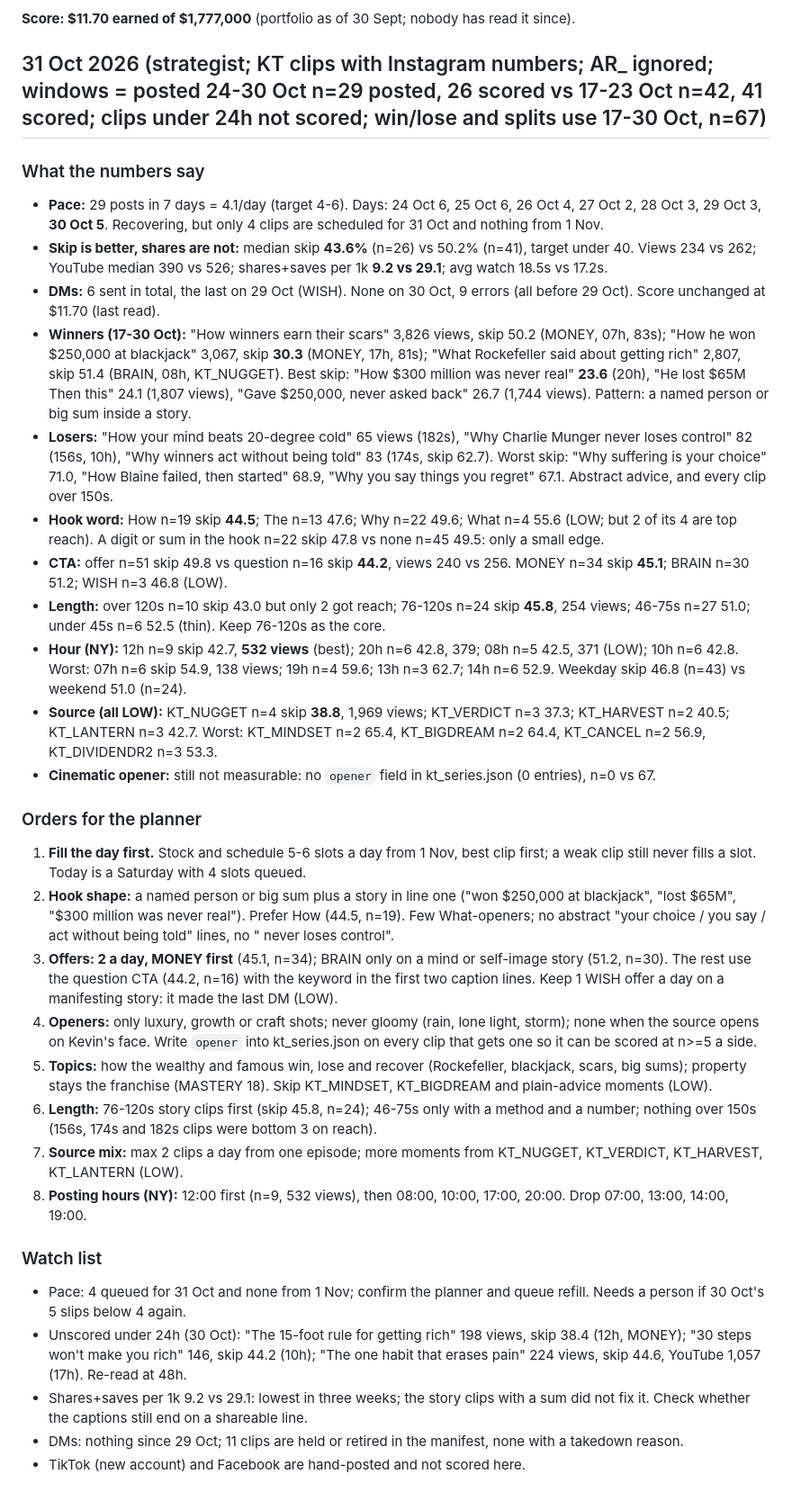
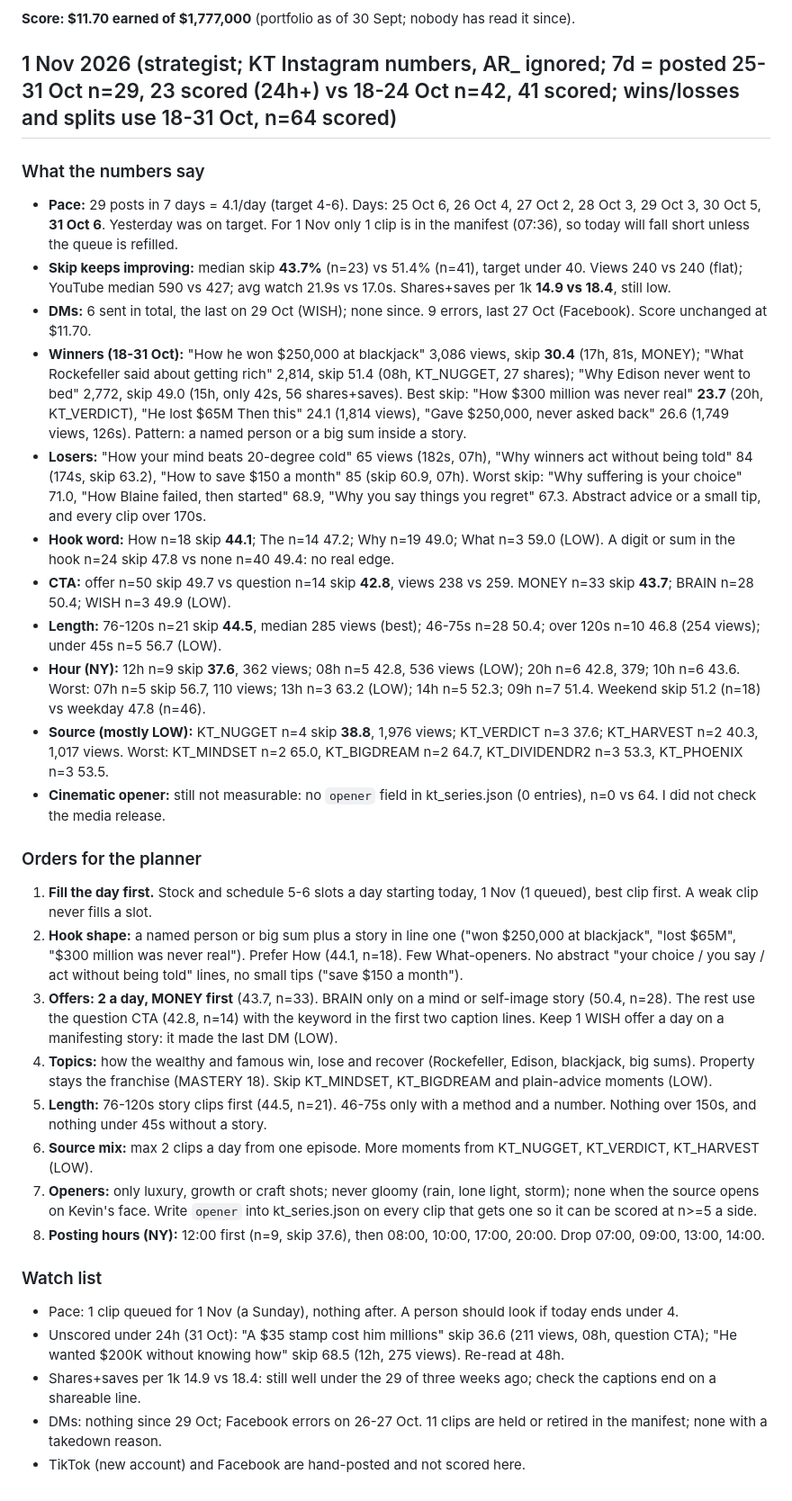
Before and after one commit to kamaycampos/kt-machine, a Markdown page: factory/STRATEGY.md, the part around the change. Shown at 90% size. Rendered like a GitHub page.

Commit message:
weekly plans from claude/strategy-2026-11-01: factory/STRATEGY.md

```diff
--- a/factory/STRATEGY.md
+++ b/factory/STRATEGY.md
@@ -8,34 +8,34 @@ The strategist rewrites this file daily from `state/metrics.json`, `state/tiktok
 
 **Score: $11.70 earned of $1,777,000** (portfolio as of 30 Sept; nobody has read it since).
 
-## 31 Oct 2026 (strategist; KT clips with Instagram numbers; AR_ ignored; windows = posted 24-30 Oct n=29 posted, 26 scored vs 17-23 Oct n=42, 41 scored; clips under 24h not scored; win/lose and splits use 17-30 Oct, n=67)
+## 1 Nov 2026 (strategist; KT Instagram numbers, AR_ ignored; 7d = posted 25-31 Oct n=29, 23 scored (24h+) vs 18-24 Oct n=42, 41 scored; wins/losses and splits use 18-31 Oct, n=64 scored)
 
 ### What the numbers say
-- **Pace:** 29 posts in 7 days = 4.1/day (target 4-6). Days: 24 Oct 6, 25 Oct 6, 26 Oct 4, 27 Oct 2, 28 Oct 3, 29 Oct 3, **30 Oct 5**. Recovering, but only 4 clips are scheduled for 31 Oct and nothing from 1 Nov.
-- **Skip is better, shares are not:** median skip **43.6%** (n=26) vs 50.2% (n=41), target under 40. Views 234 vs 262; YouTube median 390 vs 526; shares+saves per 1k **9.2 vs 29.1**; avg watch 18.5s vs 17.2s.
-- **DMs:** 6 sent in total, the last on 29 Oct (WISH). None on 30 Oct, 9 errors (all before 29 Oct). Score unchanged at $11.70 (last read).
-- **Winners (17-30 Oct):** "How winners earn their scars" 3,826 views, skip 50.2 (MONEY, 07h, 83s); "How he won $250,000 at blackjack" 3,067, skip **30.3** (MONEY, 17h, 81s); "What Rockefeller said about getting rich" 2,807, skip 51.4 (BRAIN, 08h, KT_NUGGET). Best skip: "How $300 million was never real" **23.6** (20h), "He lost $65M Then this" 24.1 (1,807 views), "Gave $250,000, never asked back" 26.7 (1,744 views). Pattern: a named person or big sum inside a story.
-- **Losers:** "How your mind beats 20-degree cold" 65 views (182s), "Why Charlie Munger never loses control" 82 (156s, 10h), "Why winners act without being told" 83 (174s, skip 62.7). Worst skip: "Why suffering is your choice" 71.0, "How Blaine failed, then started" 68.9, "Why you say things you regret" 67.1. Abstract advice, and every clip over 150s.
-- **Hook word:** How n=19 skip **44.5**; The n=13 47.6; Why n=22 49.6; What n=4 55.6 (LOW; but 2 of its 4 are top reach). A digit or sum in the hook n=22 skip 47.8 vs none n=45 49.5: only a small edge.
-- **CTA:** offer n=51 skip 49.8 vs question n=16 skip **44.2**, views 240 vs 256. MONEY n=34 skip **45.1**; BRAIN n=30 51.2; WISH n=3 46.8 (LOW).
-- **Length:** over 120s n=10 skip 43.0 but only 2 got reach; 76-120s n=24 skip **45.8**, 254 views; 46-75s n=27 51.0; under 45s n=6 52.5 (thin). Keep 76-120s as the core.
-- **Hour (NY):** 12h n=9 skip 42.7, **532 views** (best); 20h n=6 42.8, 379; 08h n=5 42.5, 371 (LOW); 10h n=6 42.8. Worst: 07h n=6 skip 54.9, 138 views; 19h n=4 59.6; 13h n=3 62.7; 14h n=6 52.9. Weekday skip 46.8 (n=43) vs weekend 51.0 (n=24).
-- **Source (all LOW):** KT_NUGGET n=4 skip **38.8**, 1,969 views; KT_VERDICT n=3 37.3; KT_HARVEST n=2 40.5; KT_LANTERN n=3 42.7. Worst: KT_MINDSET n=2 65.4, KT_BIGDREAM n=2 64.4, KT_CANCEL n=2 56.9, KT_DIVIDENDR2 n=3 53.3.
-- **Cinematic opener:** still not measurable: no `opener` field in kt_series.json (0 entries), n=0 vs 67.
+- **Pace:** 29 posts in 7 days = 4.1/day (target 4-6). Days: 25 Oct 6, 26 Oct 4, 27 Oct 2, 28 Oct 3, 29 Oct 3, 30 Oct 5, **31 Oct 6**. Yesterday was on target. For 1 Nov only 1 clip is in the manifest (07:36), so today will fall short unless the queue is refilled.
+- **Skip keeps improving:** median skip **43.7%** (n=23) vs 51.4% (n=41), target under 40. Views 240 vs 240 (flat); YouTube median 590 vs 427; avg watch 21.9s vs 17.0s. Shares+saves per 1k **14.9 vs 18.4**, still low.
+- **DMs:** 6 sent in total, the last on 29 Oct (WISH); none since. 9 errors, last 27 Oct (Facebook). Score unchanged at $11.70.
+- **Winners (18-31 Oct):** "How he won $250,000 at blackjack" 3,086 views, skip **30.4** (17h, 81s, MONEY); "What Rockefeller said about getting rich" 2,814, skip 51.4 (08h, KT_NUGGET, 27 shares); "Why Edison never went to bed" 2,772, skip 49.0 (15h, only 42s, 56 shares+saves). Best skip: "How $300 million was never real" **23.7** (20h, KT_VERDICT), "He lost $65M Then this" 24.1 (1,814 views), "Gave $250,000, never asked back" 26.6 (1,749 views, 126s). Pattern: a named person or a big sum inside a story.
+- **Losers:** "How your mind beats 20-degree cold" 65 views (182s, 07h), "Why winners act without being told" 84 (174s, skip 63.2), "How to save $150 a month" 85 (skip 60.9, 07h). Worst skip: "Why suffering is your choice" 71.0, "How Blaine failed, then started" 68.9, "Why you say things you regret" 67.3. Abstract advice or a small tip, and every clip over 170s.
+- **Hook word:** How n=18 skip **44.1**; The n=14 47.2; Why n=19 49.0; What n=3 59.0 (LOW). A digit or sum in the hook n=24 skip 47.8 vs none n=40 49.4: no real edge.
+- **CTA:** offer n=50 skip 49.7 vs question n=14 skip **42.8**, views 238 vs 259. MONEY n=33 skip **43.7**; BRAIN n=28 50.4; WISH n=3 49.9 (LOW).
+- **Length:** 76-120s n=21 skip **44.5**, median 285 views (best); 46-75s n=28 50.4; over 120s n=10 46.8 (254 views); under 45s n=5 56.7 (LOW).
+- **Hour (NY):** 12h n=9 skip **37.6**, 362 views; 08h n=5 42.8, 536 views (LOW); 20h n=6 42.8, 379; 10h n=6 43.6. Worst: 07h n=5 skip 56.7, 110 views; 13h n=3 63.2 (LOW); 14h n=5 52.3; 09h n=7 51.4. Weekend skip 51.2 (n=18) vs weekday 47.8 (n=46).
+- **Source (mostly LOW):** KT_NUGGET n=4 skip **38.8**, 1,976 views; KT_VERDICT n=3 37.6; KT_HARVEST n=2 40.3, 1,017 views. Worst: KT_MINDSET n=2 65.0, KT_BIGDREAM n=2 64.7, KT_DIVIDENDR2 n=3 53.3, KT_PHOENIX n=3 53.5.
+- **Cinematic opener:** still not measurable: no `opener` field in kt_series.json (0 entries), n=0 vs 64. I did not check the media release.
 
 ### Orders for the planner
-1. **Fill the day first.** Stock and schedule 5-6 slots a day from 1 Nov, best clip first; a weak clip still never fills a slot. Today is a Saturday with 4 slots queued.
-2. **Hook shape:** a named person or big sum plus a story in line one ("won $250,000 at blackjack", "lost $65M", "$300 million was never real"). Prefer How (44.5, n=19). Few What-openers; no abstract "your choice / you say / act without being told" lines, no "<celebrity> never loses control".
-3. **Offers: 2 a day, MONEY first** (45.1, n=34); BRAIN only on a mind or self-image story (51.2, n=30). The rest use the question CTA (44.2, n=16) with the keyword in the first two caption lines. Keep 1 WISH offer a day on a manifesting story: it made the last DM (LOW).
-4. **Openers:** only luxury, growth or craft shots; never gloomy (rain, lone light, storm); none when the source opens on Kevin's face. Write `opener` into kt_series.json on every clip that gets one so it can be scored at n>=5 a side.
-5. **Topics:** how the wealthy and famous win, lose and recover (Rockefeller, blackjack, scars, big sums); property stays the franchise (MASTERY 18). Skip KT_MINDSET, KT_BIGDREAM and plain-advice moments (LOW).
-6. **Length:** 76-120s story clips first (skip 45.8, n=24); 46-75s only with a method and a number; nothing over 150s (156s, 174s and 182s clips were bottom 3 on reach).
-7. **Source mix:** max 2 clips a day from one episode; more moments from KT_NUGGET, KT_VERDICT, KT_HARVEST, KT_LANTERN (LOW).
-8. **Posting hours (NY):** 12:00 first (n=9, 532 views), then 08:00, 10:00, 17:00, 20:00. Drop 07:00, 13:00, 14:00, 19:00.
+1. **Fill the day first.** Stock and schedule 5-6 slots a day starting today, 1 Nov (1 queued), best clip first. A weak clip never fills a slot.
+2. **Hook shape:** a named person or big sum plus a story in line one ("won $250,000 at blackjack", "lost $65M", "$300 million was never real"). Prefer How (44.1, n=18). Few What-openers. No abstract "your choice / you say / act without being told" lines, no small tips ("save $150 a month").
+3. **Offers: 2 a day, MONEY first** (43.7, n=33). BRAIN only on a mind or self-image story (50.4, n=28). The rest use the question CTA (42.8, n=14) with the keyword in the first two caption lines. Keep 1 WISH offer a day on a manifesting story: it made the last DM (LOW).
+4. **Topics:** how the wealthy and famous win, lose and recover (Rockefeller, Edison, blackjack, big sums). Property stays the franchise (MASTERY 18). Skip KT_MINDSET, KT_BIGDREAM and plain-advice moments (LOW).
+5. **Length:** 76-120s story clips first (44.5, n=21). 46-75s only with a method and a number. Nothing over 150s, and nothing under 45s without a story.
+6. **Source mix:** max 2 clips a day from one episode. More moments from KT_NUGGET, KT_VERDICT, KT_HARVEST (LOW).
+7. **Openers:** only luxury, growth or craft shots; never gloomy (rain, lone light, storm); none when the source opens on Kevin's face. Write `opener` into kt_series.json on every clip that gets one so it can be scored at n>=5 a side.
+8. **Posting hours (NY):** 12:00 first (n=9, skip 37.6), then 08:00, 10:00, 17:00, 20:00. Drop 07:00, 09:00, 13:00, 14:00.
 
 ### Watch list
-- Pace: 4 queued for 31 Oct and none from 1 Nov; confirm the planner and queue refill. Needs a person if 30 Oct's 5 slips below 4 again.
-- Unscored under 24h (30 Oct): "The 15-foot rule for getting rich" 198 views, skip 38.4 (12h, MONEY); "30 steps won't make you rich" 146, skip 44.2 (10h); "The one habit that erases pain" 224 views, skip 44.6, YouTube 1,057 (17h). Re-read at 48h.
-- Shares+saves per 1k 9.2 vs 29.1: lowest in three weeks; the story clips with a sum did not fix it. Check whether the captions still end on a shareable line.
-- DMs: nothing since 29 Oct; 11 clips are held or retired in the manifest, none with a takedown reason.
+- Pace: 1 clip queued for 1 Nov (a Sunday), nothing after. A person should look if today ends under 4.
+- Unscored under 24h (31 Oct): "A $35 stamp cost him millions" skip 36.6 (211 views, 08h, question CTA); "He wanted $200K without knowing how" skip 68.5 (12h, 275 views). Re-read at 48h.
+- Shares+saves per 1k 14.9 vs 18.4: still well under the 29 of three weeks ago; check the captions end on a shareable line.
+- DMs: nothing since 29 Oct; Facebook errors on 26-27 Oct. 11 clips are held or retired in the manifest; none with a takedown reason.
 - TikTok (new account) and Facebook are hand-posted and not scored here.
```
